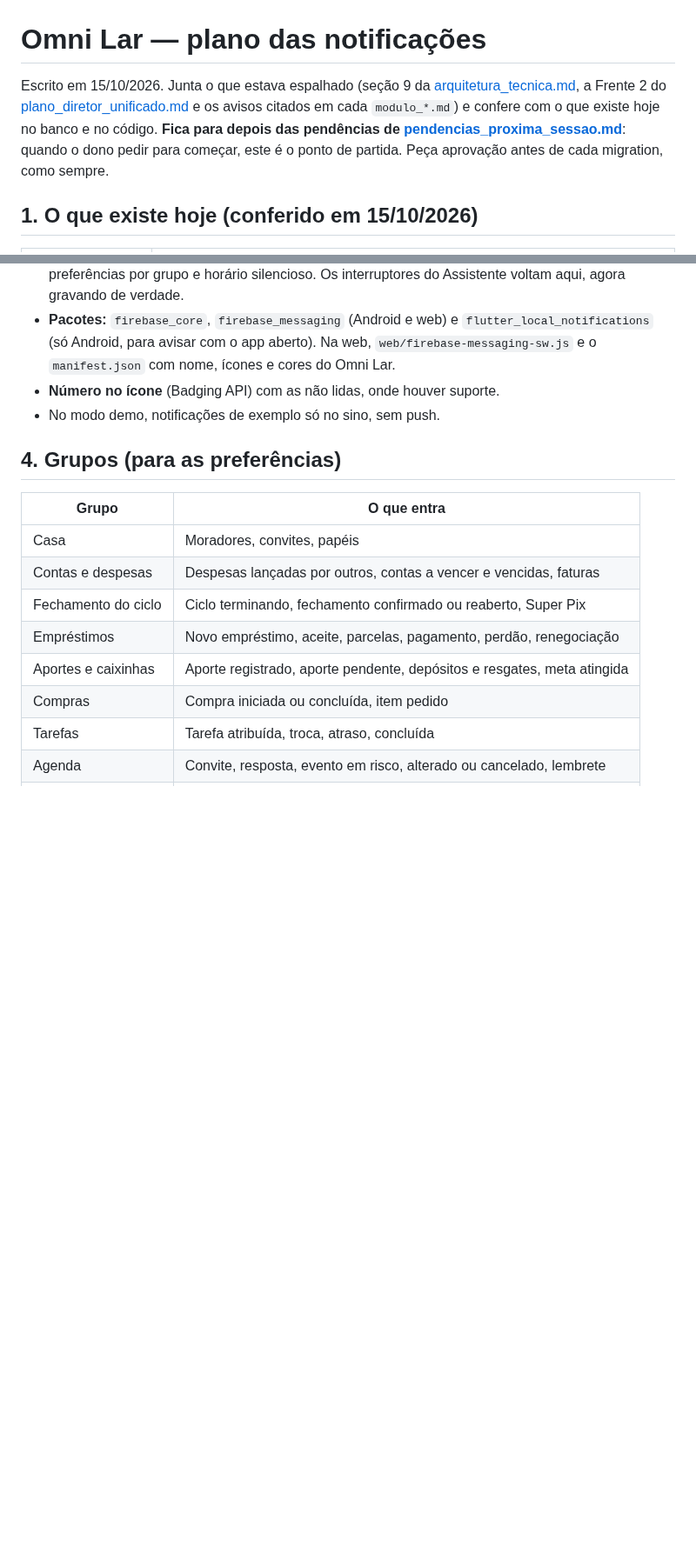
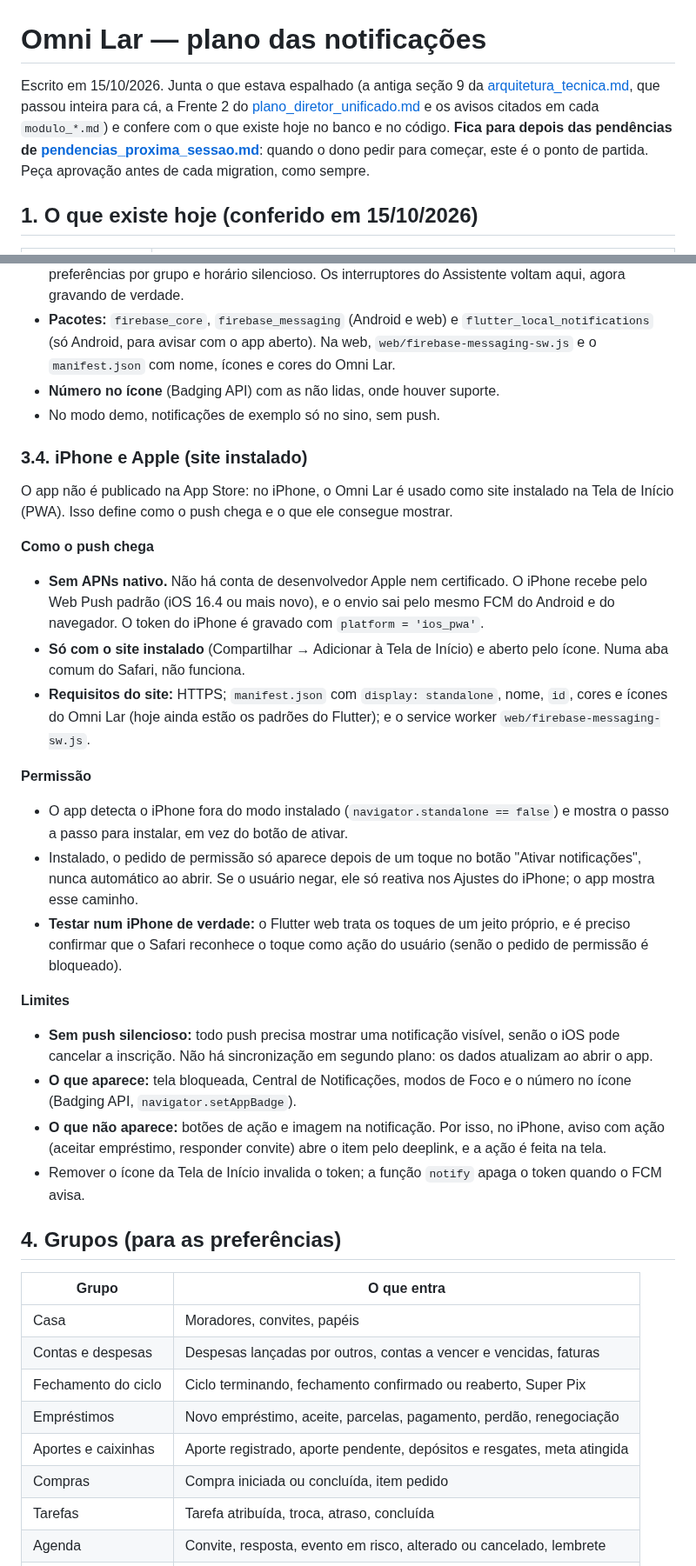
Before and after one commit to kelcalegari/OmniLar, a Markdown page: Documentacao/plano_notificacoes.md, 2 parts joined by grey strips. Shown at 87% size. Rendered like a GitHub page; blank space fills up the shorter version.

```diff
--- a/Documentacao/plano_notificacoes.md
+++ b/Documentacao/plano_notificacoes.md
@@ -1,6 +1,6 @@
 # Omni Lar — plano das notificações
 
-Escrito em 15/10/2026. Junta o que estava espalhado (seção 9 da [arquitetura_tecnica.md](arquitetura_tecnica.md), a Frente 2 do [plano_diretor_unificado.md](plano_diretor_unificado.md) e os avisos citados em cada `modulo_*.md`) e confere com o que existe hoje no banco e no código. **Fica para depois das pendências de [pendencias_proxima_sessao.md](pendencias_proxima_sessao.md)**: quando o dono pedir para começar, este é o ponto de partida. Peça aprovação antes de cada migration, como sempre.
+Escrito em 15/10/2026. Junta o que estava espalhado (a antiga seção 9 da [arquitetura_tecnica.md](arquitetura_tecnica.md), que passou inteira para cá, a Frente 2 do [plano_diretor_unificado.md](plano_diretor_unificado.md) e os avisos citados em cada `modulo_*.md`) e confere com o que existe hoje no banco e no código. **Fica para depois das pendências de [pendencias_proxima_sessao.md](pendencias_proxima_sessao.md)**: quando o dono pedir para começar, este é o ponto de partida. Peça aprovação antes de cada migration, como sempre.
 
 ## 1. O que existe hoje (conferido em 15/10/2026)
 
@@ -49,6 +50,26 @@ Valem para toda notificação; os da seção 9 da arquitetura continuam valendo.
 - **Pacotes:** `firebase_core`, `firebase_messaging` (Android e web) e `flutter_local_notifications` (só Android, para avisar com o app aberto). Na web, `web/firebase-messaging-sw.js` e o `manifest.json` com nome, ícones e cores do Omni Lar.
 - **Número no ícone** (Badging API) com as não lidas, onde houver suporte.
 - No modo demo, notificações de exemplo só no sino, sem push.
+
+### 3.4. iPhone e Apple (site instalado)
+
+O app não é publicado na App Store: no iPhone, o Omni Lar é usado como site instalado na Tela de Início (PWA). Isso define como o push chega e o que ele consegue mostrar.
+
+**Como o push chega**
+- **Sem APNs nativo.** Não há conta de desenvolvedor Apple nem certificado. O iPhone recebe pelo Web Push padrão (iOS 16.4 ou mais novo), e o envio sai pelo mesmo FCM do Android e do navegador. O token do iPhone é gravado com `platform = 'ios_pwa'`.
+- **Só com o site instalado** (Compartilhar → Adicionar à Tela de Início) e aberto pelo ícone. Numa aba comum do Safari, não funciona.
+- **Requisitos do site:** HTTPS; `manifest.json` com `display: standalone`, nome, `id`, cores e ícones do Omni Lar (hoje ainda estão os padrões do Flutter); e o service worker `web/firebase-messaging-sw.js`.
+
+**Permissão**
+- O app detecta o iPhone fora do modo instalado (`navigator.standalone == false`) e mostra o passo a passo para instalar, em vez do botão de ativar.
+- Instalado, o pedido de permissão só aparece depois de um toque no botão "Ativar notificações", nunca automático ao abrir. Se o usuário negar, ele só reativa nos Ajustes do iPhone; o app mostra esse caminho.
+- **Testar num iPhone de verdade:** o Flutter web trata os toques de um jeito próprio, e é preciso confirmar que o Safari reconhece o toque como ação do usuário (senão o pedido de permissão é bloqueado).
+
+**Limites**
+- **Sem push silencioso:** todo push precisa mostrar uma notificação visível, senão o iOS pode cancelar a inscrição. Não há sincronização em segundo plano: os dados atualizam ao abrir o app.
+- **O que aparece:** tela bloqueada, Central de Notificações, modos de Foco e o número no ícone (Badging API, `navigator.setAppBadge`).
+- **O que não aparece:** botões de ação e imagem na notificação. Por isso, no iPhone, aviso com ação (aceitar empréstimo, responder convite) abre o item pelo deeplink, e a ação é feita na tela.
+- Remover o ícone da Tela de Início invalida o token; a função `notify` apaga o token quando o FCM avisa.
 
 ## 4. Grupos (para as preferências)
 
```
Also changed, not shown: other parts of Documentacao/plano_notificacoes.md (+8 -7 lines), Documentacao/arquitetura_tecnica.md (+1 -18 lines), Documentacao/plano_diretor_unificado.md (+1 -1 lines).
